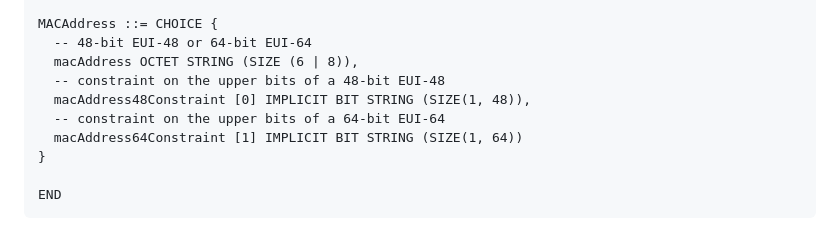
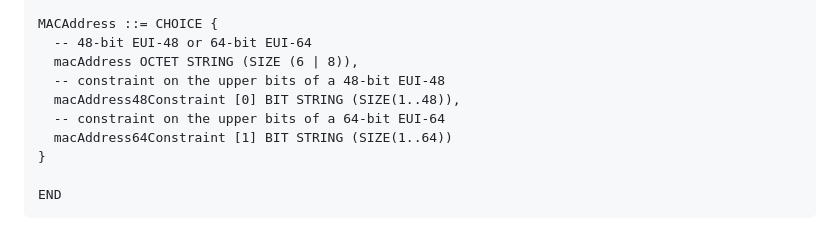
Before and after one commit to CBonnell/draft-housley-lamps-macaddress-on, a Markdown page: draft-housley-lamps-macaddress-on.md, the part around the change. GitHub-like rendering.

Commit message:
ASN.1 fixes

```diff
--- a/draft-housley-lamps-macaddress-on.md
+++ b/draft-housley-lamps-macaddress-on.md
@@ -217,9 +217,9 @@ MACAddress ::= CHOICE {
   -- 48-bit EUI-48 or 64-bit EUI-64
   macAddress OCTET STRING (SIZE (6 | 8)),
   -- constraint on the upper bits of a 48-bit EUI-48
-  macAddress48Constraint [0] IMPLICIT BIT STRING (SIZE(1, 48)),
+  macAddress48Constraint [0] BIT STRING (SIZE(1..48)),
   -- constraint on the upper bits of a 64-bit EUI-64
-  macAddress64Constraint [1] IMPLICIT BIT STRING (SIZE(1, 64))
+  macAddress64Constraint [1] BIT STRING (SIZE(1..64))
 }
 
 END
```
